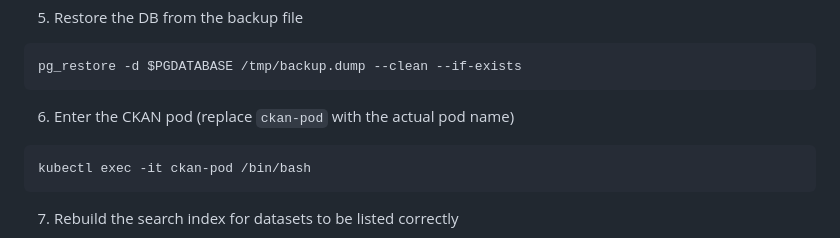
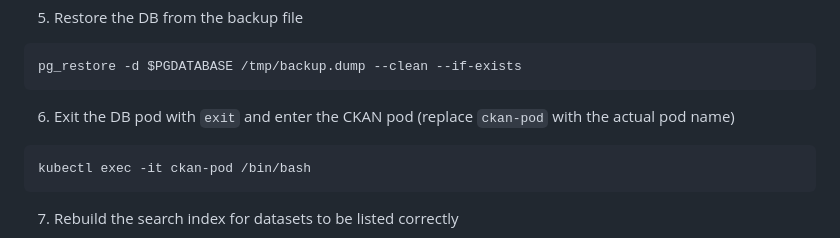
Before and after one commit to ALTERNATIVE-EU/platform-deployment, a Markdown page: README.md, the part around the change. GitHub-like rendering.

````diff
--- a/README.md
+++ b/README.md
@@ -172,7 +172,7 @@ export PGPASSWORD=pass
 pg_restore -d $PGDATABASE /tmp/backup.dump --clean --if-exists
 ```
 
-6. Enter the CKAN pod (replace `ckan-pod` with the actual pod name)
+6. Exit the DB pod with `exit` and enter the CKAN pod (replace `ckan-pod` with the actual pod name)
 ```
 kubectl exec -it ckan-pod /bin/bash
 ```
````
